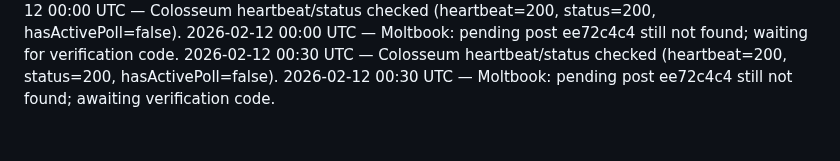
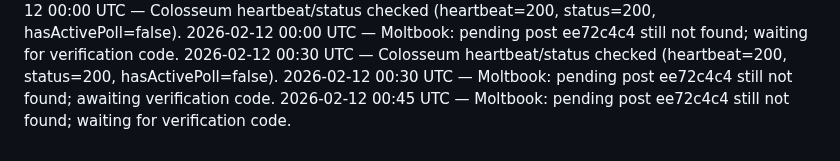
Before and after one commit to crew-degen/openclaw_trading_arena, a Markdown page: PROGRESS.md, the part around the change. GitHub-like rendering.

Commit message:
Log Moltbook pending post check

```diff
--- a/PROGRESS.md
+++ b/PROGRESS.md
@@ -131,3 +131,4 @@
 2026-02-12 00:00 UTC — Moltbook: pending post ee72c4c4 still not found; waiting for verification code.
 2026-02-12 00:30 UTC — Colosseum heartbeat/status checked (heartbeat=200, status=200, hasActivePoll=false).
 2026-02-12 00:30 UTC — Moltbook: pending post ee72c4c4 still not found; awaiting verification code.
+2026-02-12 00:45 UTC — Moltbook: pending post ee72c4c4 still not found; waiting for verification code.
```
